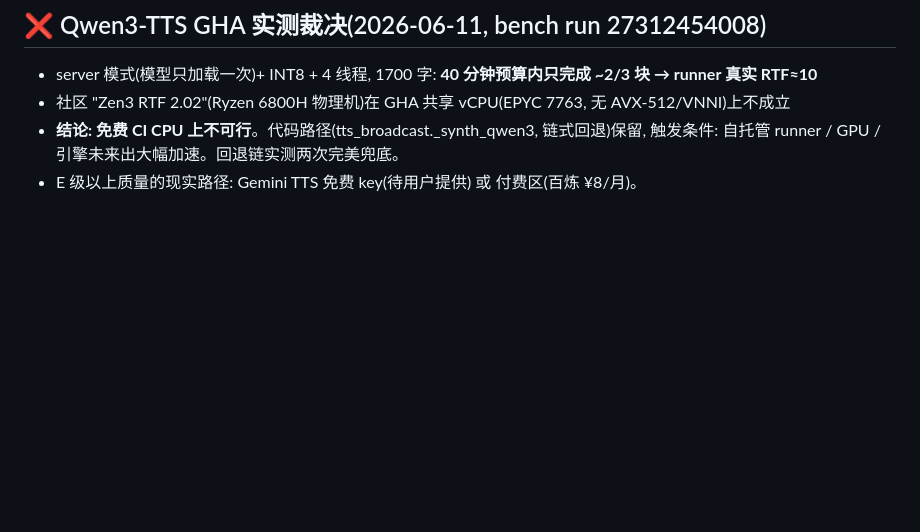
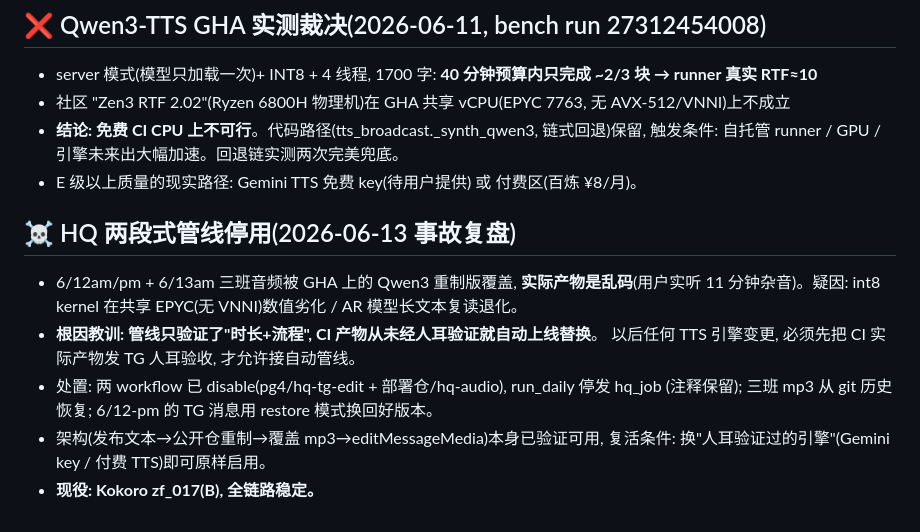
Before and after one commit to hawaha112/pg4_FUTURE, a Markdown page: docs/tts-research-2026-06.md, the part around the change. GitHub-like rendering; blank space fills up the shorter version.

Commit message:
docs: HQ 管线事故复盘(CI 产物乱码, 停用; 教训: 产物必须人耳验收)
Co-Authored-By: Claude Opus 4.8 (1M context) <noreply@anthropic.com>

```diff
--- a/docs/tts-research-2026-06.md
+++ b/docs/tts-research-2026-06.md
@@ -58,3 +58,14 @@ dots.tts(小红书 2026-06-03, Apache, 中文强, **GPU-only → 新观察名单
 - **结论: 免费 CI CPU 上不可行**。代码路径(tts_broadcast._synth_qwen3, 链式回退)保留,
   触发条件: 自托管 runner / GPU / 引擎未来出大幅加速。回退链实测两次完美兜底。
 - E 级以上质量的现实路径: Gemini TTS 免费 key(待用户提供) 或 付费区(百炼 ¥8/月)。
+
+## ☠️ HQ 两段式管线停用(2026-06-13 事故复盘)
+- 6/12am/pm + 6/13am 三班音频被 GHA 上的 Qwen3 重制版覆盖, **实际产物是乱码**(用户实听
+  11 分钟杂音)。疑因: int8 kernel 在共享 EPYC(无 VNNI)数值劣化 / AR 模型长文本复读退化。
+- **根因教训: 管线只验证了"时长+流程", CI 产物从未经人耳验证就自动上线替换**。
+  以后任何 TTS 引擎变更, 必须先把 CI 实际产物发 TG 人耳验收, 才允许接自动管线。
+- 处置: 两 workflow 已 disable(pg4/hq-tg-edit + 部署仓/hq-audio), run_daily 停发 hq_job
+  (注释保留); 三班 mp3 从 git 历史恢复; 6/12-pm 的 TG 消息用 restore 模式换回好版本。
+- 架构(发布文本→公开仓重制→覆盖 mp3→editMessageMedia)本身已验证可用, 复活条件:
+  换"人耳验证过的引擎"(Gemini key / 付费 TTS)即可原样启用。
+- **现役: Kokoro zf_017(B), 全链路稳定。**
```
